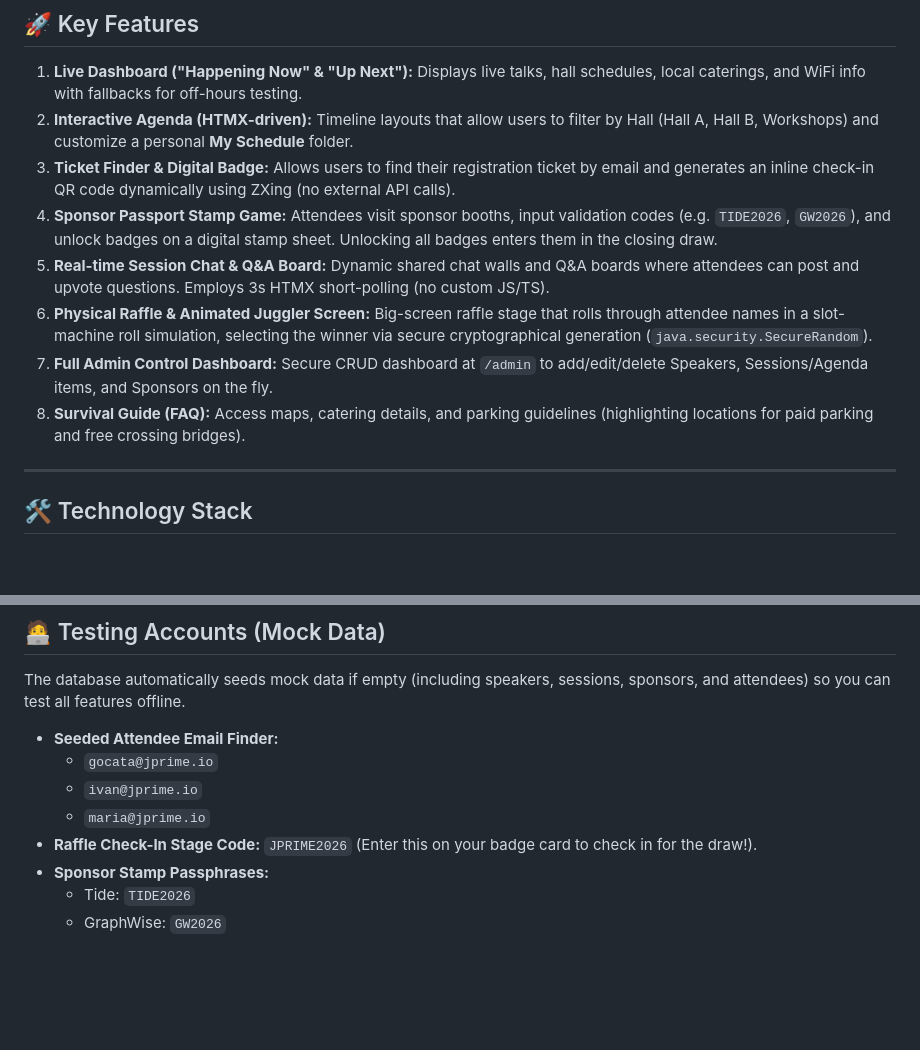
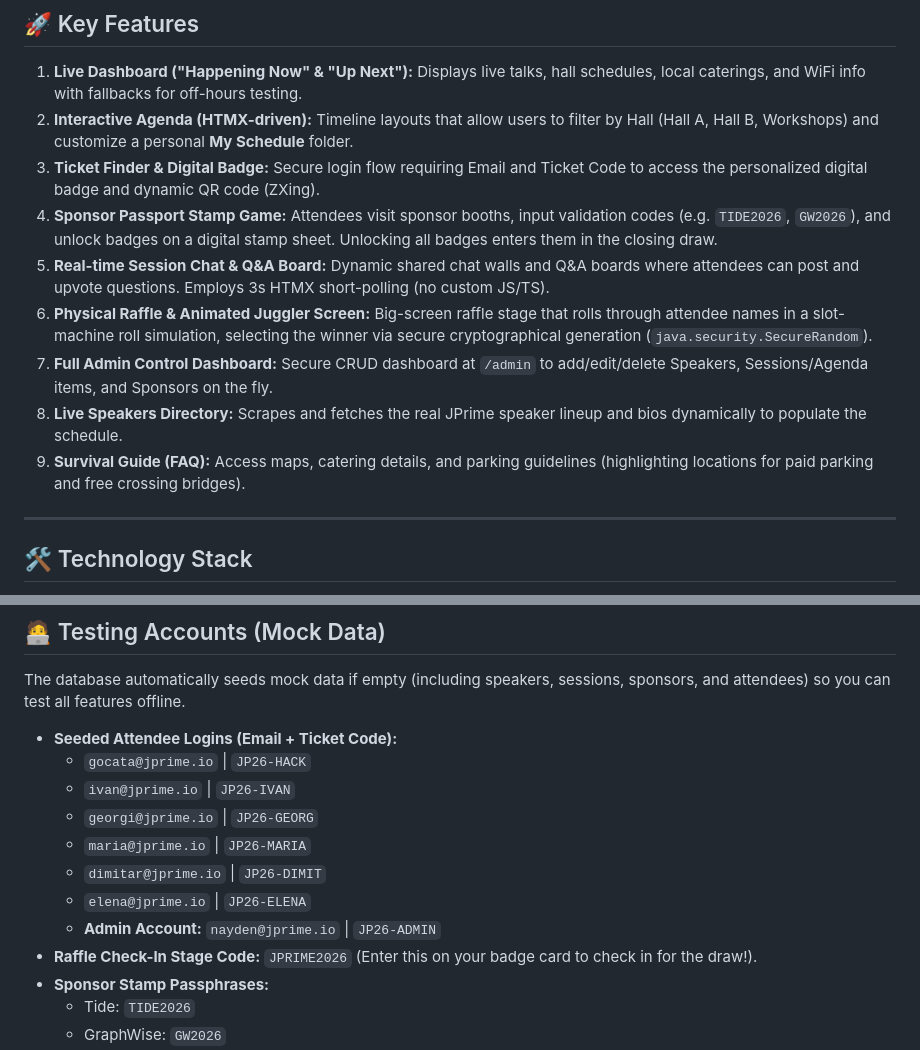
Before and after one commit to stunstyle/conference-hub, a Markdown page: README.md, 2 parts joined by grey strips. Rendered like a GitHub page; blank space fills up the shorter version.

Commit message:
Make sure the README is up to date

```diff
--- a/README.md
+++ b/README.md
@@ -10,12 +10,13 @@ This application provides everything attendees, sponsors, and organizers need to
 
 1. **Live Dashboard ("Happening Now" & "Up Next"):** Displays live talks, hall schedules, local caterings, and WiFi info with fallbacks for off-hours testing.
 2. **Interactive Agenda (HTMX-driven):** Timeline layouts that allow users to filter by Hall (Hall A, Hall B, Workshops) and customize a personal **My Schedule** folder.
-3. **Ticket Finder & Digital Badge:** Allows users to find their registration ticket by email and generates an inline check-in QR code dynamically using ZXing (no external API calls).
+3. **Ticket Finder & Digital Badge:** Secure login flow requiring Email and Ticket Code to access the personalized digital badge and dynamic QR code (ZXing).
 4. **Sponsor Passport Stamp Game:** Attendees visit sponsor booths, input validation codes (e.g. `TIDE2026`, `GW2026`), and unlock badges on a digital stamp sheet. Unlocking all badges enters them in the closing draw.
 5. **Real-time Session Chat & Q&A Board:** Dynamic shared chat walls and Q&A boards where attendees can post and upvote questions. Employs 3s HTMX short-polling (no custom JS/TS).
 6. **Physical Raffle & Animated Juggler Screen:** Big-screen raffle stage that rolls through attendee names in a slot-machine roll simulation, selecting the winner via secure cryptographical generation (`java.security.SecureRandom`).
 7. **Full Admin Control Dashboard:** Secure CRUD dashboard at `/admin` to add/edit/delete Speakers, Sessions/Agenda items, and Sponsors on the fly.
-8. **Survival Guide (FAQ):** Access maps, catering details, and parking guidelines (highlighting locations for paid parking and free crossing bridges).
+8. **Live Speakers Directory:** Scrapes and fetches the real JPrime speaker lineup and bios dynamically to populate the schedule.
+9. **Survival Guide (FAQ):** Access maps, catering details, and parking guidelines (highlighting locations for paid parking and free crossing bridges).
 
 ---
 
@@ -59,10 +60,14 @@ mvn clean test
 
 The database automatically seeds mock data if empty (including speakers, sessions, sponsors, and attendees) so you can test all features offline.
 
-* **Seeded Attendee Email Finder:**
-  * `gocata@jprime.io`
-  * `ivan@jprime.io`
-  * `maria@jprime.io`
+* **Seeded Attendee Logins (Email + Ticket Code):**
+  * `gocata@jprime.io` | `JP26-HACK`
+  * `ivan@jprime.io` | `JP26-IVAN`
+  * `georgi@jprime.io` | `JP26-GEORG`
+  * `maria@jprime.io` | `JP26-MARIA`
+  * `dimitar@jprime.io` | `JP26-DIMIT`
+  * `elena@jprime.io` | `JP26-ELENA`
+  * **Admin Account:** `nayden@jprime.io` | `JP26-ADMIN`
 * **Raffle Check-In Stage Code:** `JPRIME2026` (Enter this on your badge card to check in for the draw!).
 * **Sponsor Stamp Passphrases:**
   * Tide: `TIDE2026`
```
